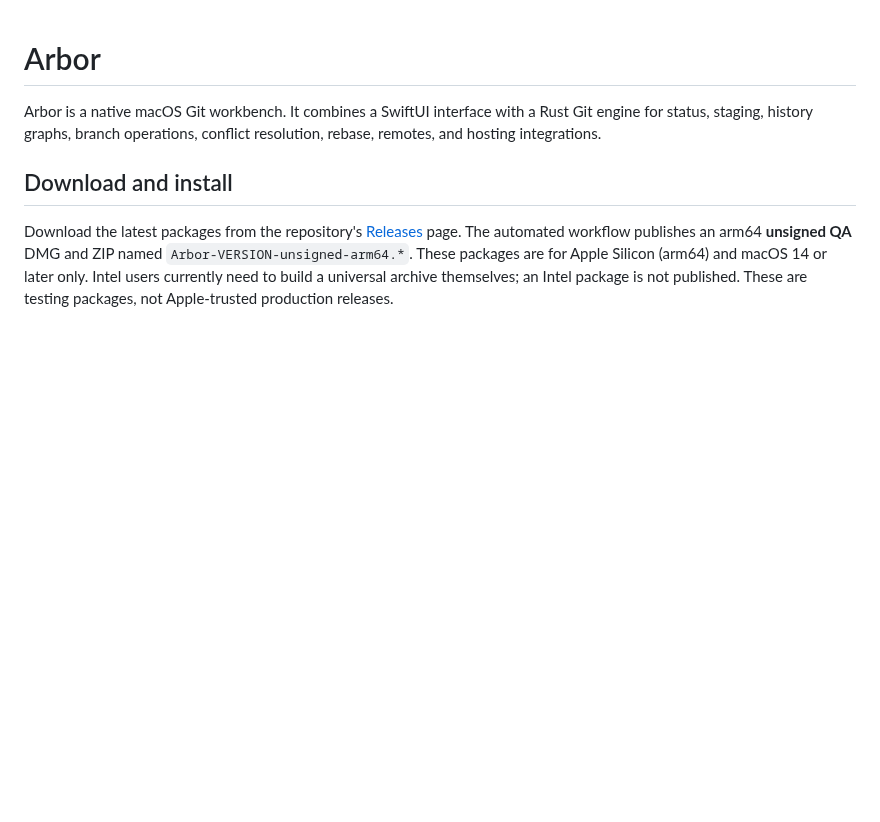
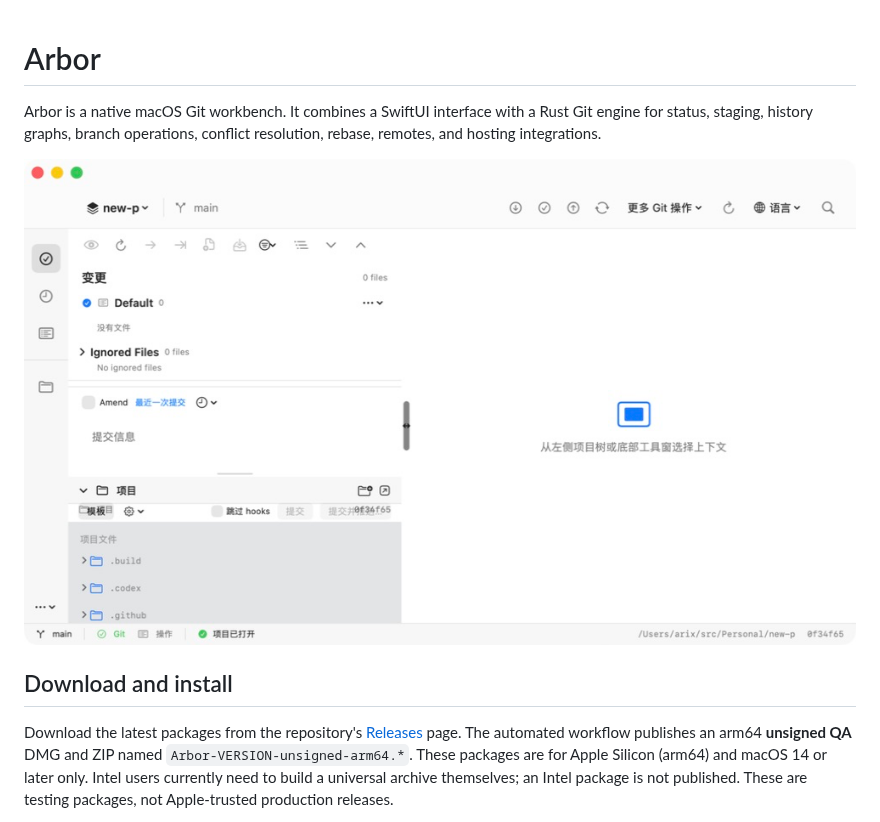
Before and after one commit to arixbit/Arbor, a Markdown page: README.md, the part around the change. Rendered like a GitHub page; pictures changed too: docs/images/arbor-workbench.png (added); blank space fills up the shorter version.

Commit message:
docs: add Arbor workbench screenshot

```diff
--- a/README.md
+++ b/README.md
@@ -3,6 +3,8 @@
 Arbor is a native macOS Git workbench. It combines a SwiftUI interface with a
 Rust Git engine for status, staging, history graphs, branch
 operations, conflict resolution, rebase, remotes, and hosting integrations.
+
+![Arbor Git workbench](docs/images/arbor-workbench.png)
 
 ## Download and install
 
```
